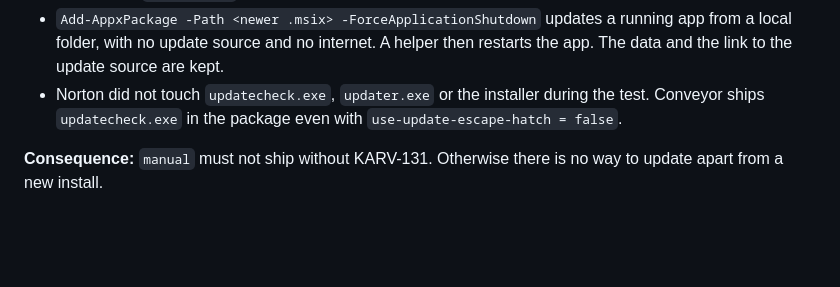
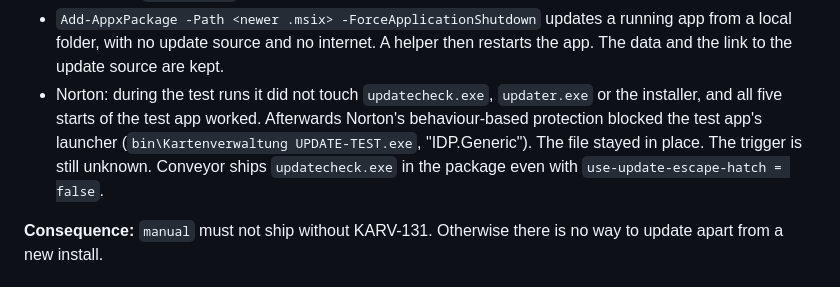
Before and after one commit to SirEddington/Kartenverwaltung, a Markdown page: docs/decisions.md, the part around the change. Drawn GitHub-style; blank space fills up the shorter version.

Commit message:
KARV-130: Norton-Befund nachgetragen
Norton (verhaltensbasierter Schutz) hat nach den Testläufen den Starter der Test-App
als IDP.Generic blockiert. Auslöser noch unklar.

Co-Authored-By: Claude Opus 5.5 <noreply@anthropic.com>

```diff
--- a/docs/decisions.md
+++ b/docs/decisions.md
@@ -267,8 +267,10 @@ in the app (KARV-131) or when it is installed from the shared folder (KARV-132).
 - `Add-AppxPackage -Path <newer .msix> -ForceApplicationShutdown` updates a running app from a local folder,
   with no update source and no internet. A helper then restarts the app. The data and the link to the update
   source are kept.
-- Norton did not touch `updatecheck.exe`, `updater.exe` or the installer during the test. Conveyor ships
-  `updatecheck.exe` in the package even with `use-update-escape-hatch = false`.
+- Norton: during the test runs it did not touch `updatecheck.exe`, `updater.exe` or the installer, and all five
+  starts of the test app worked. Afterwards Norton's behaviour-based protection blocked the test app's launcher
+  (`bin\Kartenverwaltung UPDATE-TEST.exe`, "IDP.Generic"). The file stayed in place. The trigger is still unknown.
+  Conveyor ships `updatecheck.exe` in the package even with `use-update-escape-hatch = false`.
 
 **Consequence:** `manual` must not ship without KARV-131. Otherwise there is no way to update apart from a new
 install.
```
